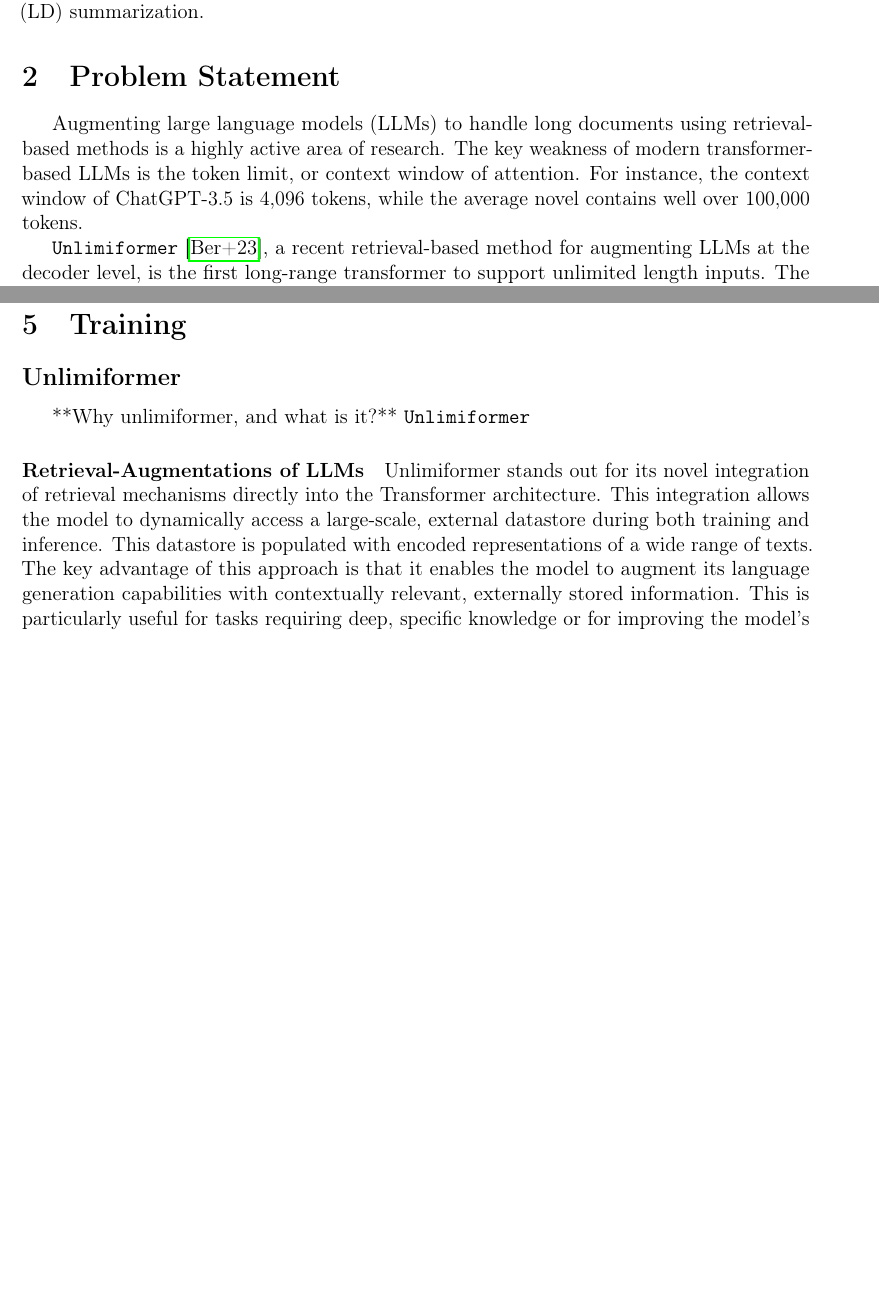
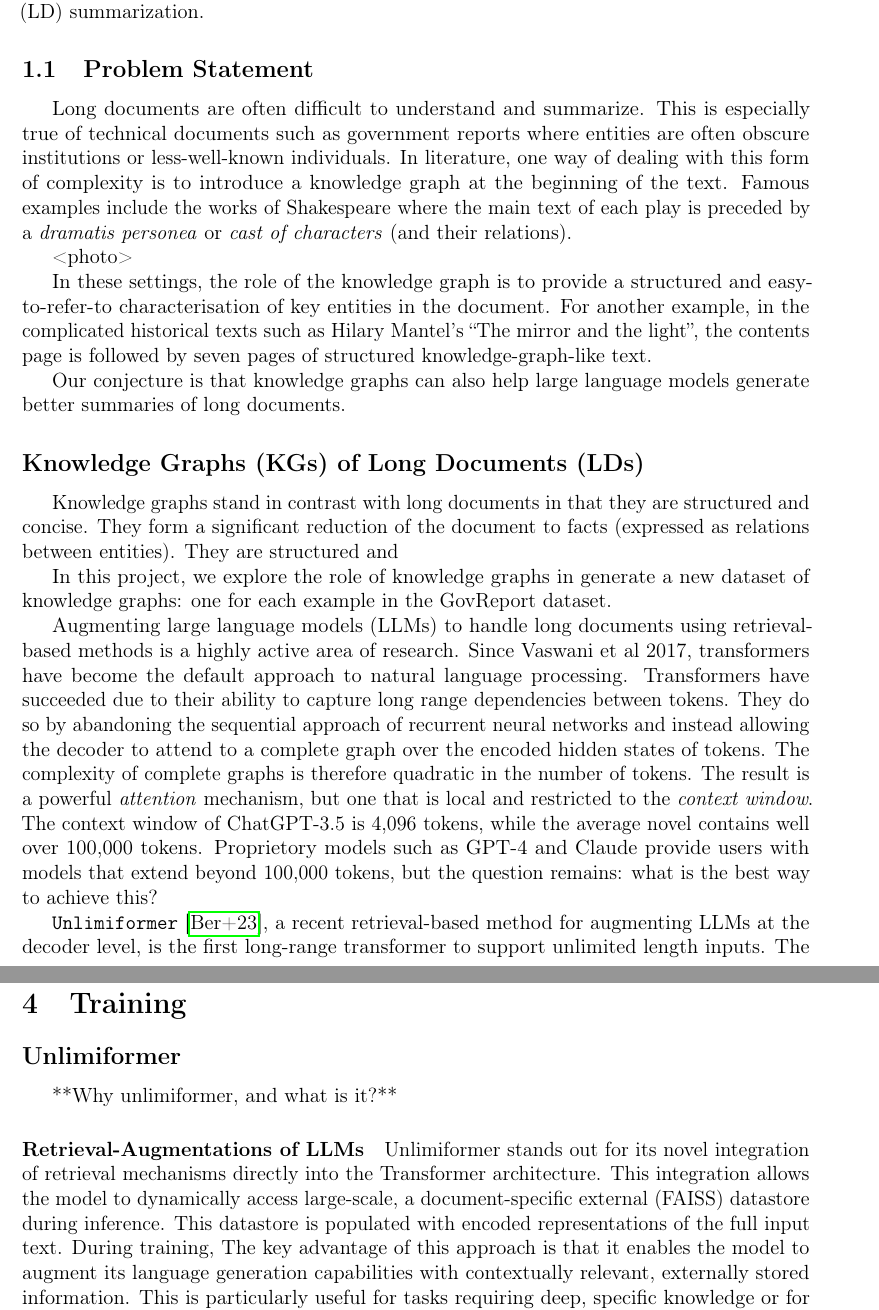
Before and after one commit to patrickocal/unlimiformer-kg, a LaTeX document (cs224w-project-report-latex/main.tex): two parts of pages 2 and 4 of 8 before the commit and two parts of pages 2 and 4 of 9 after it, joined at a grey line, cut so that both start at the same text, the shorter picture padded with empty space. Compiled offline with pdfLaTeX.

Commit message:
intro improvements

```diff
--- a/cs224w-project-report-latex/main.tex
+++ b/cs224w-project-report-latex/main.tex
@@ -138,13 +138,52 @@ Trainer This means that it uses a standard cross-entropy loss function ... adamw
 \end{enumerate}
 
 \section{Introduction} \input{sections/introduction}
-\section{Problem Statement}
+\subsection{Problem Statement}
+
+Long documents are often difficult to understand and summarize. This is
+especially true of technical documents such as government reports where
+entities are often obscure institutions or less-well-known individuals. In
+literature, one way of dealing with this form of complexity is to introduce a
+knowledge graph at the beginning of the text. Famous examples include the works
+of Shakespeare where the main text of each play is preceded by  a
+\emph{dramatis personea} or \emph{cast of characters} (and their relations).
+
+<photo>
+
+In these settings, the role of the knowledge graph is to provide a structured and
+easy-to-refer-to characterisation of key entities in the document. For another
+example, in the complicated historical texts such as Hilary Mantel's ``The
+mirror and the light'', the contents page is followed by seven pages of
+structured knowledge-graph-like text.
+
+Our conjecture is that knowledge graphs can also help large language models
+generate better summaries of long documents.
+
+\subsection*{Knowledge Graphs (KGs) of Long Documents (LDs)}
+
+Knowledge graphs stand in contrast with long documents in that they are
+structured and concise.
+They form a significant reduction of the document to facts (expressed as
+relations between entities). They are structured and
+
+In this project, we explore the role of knowledge graphs in generate a new dataset of knowledge graphs: one for each
+example in the GovReport dataset.
+
 
 Augmenting large language models (LLMs) to handle long documents using
-retrieval-based methods is a highly active area of research. The key weakness
-of modern transformer-based LLMs is the token limit, or context window of
-attention. For instance, the context window of ChatGPT-3.5 is 4,096 tokens,
-while the average novel contains well over 100,000 tokens.
+retrieval-based methods is a highly active area of research. Since Vaswani et
+al 2017, transformers have become the default approach to natural language
+processing. Transformers have succeeded due to their ability to capture long
+range dependencies between tokens. They do so by abandoning the sequential
+approach of recurrent neural networks and instead allowing the decoder to
+attend to a complete graph over the encoded hidden states of tokens. The
+complexity of complete graphs is therefore quadratic in the number of tokens.
+The result is a powerful \emph{attention} mechanism, but one that is local and
+restricted to the \emph{context window}. The context window of ChatGPT-3.5 is
+4,096 tokens, while the average novel contains well over 100,000 tokens.
+Proprietory models such as GPT-4 and Claude provide users with models that
+extend beyond 100,000 tokens, but the question remains: what is the best way to
+achieve this?
 
 \texttt{Unlimiformer} \cite{bertsch2023unlimiformer}, a recent retrieval-based
 method for augmenting LLMs at the decoder level, is the first long-range
@@ -206,13 +245,13 @@ Finally, LlamaIndex, a framework for connecting data sources for LLMs, has a cla
 
 \subsection*{Unlimiformer}
 **Why unlimiformer, and what is it?**
-\texttt{Unlimiformer}
 
 \paragraph{Retrieval-Augmentations of LLMs} Unlimiformer stands out for its novel
 integration of retrieval mechanisms directly into the Transformer architecture.
-This integration allows the model to dynamically access a large-scale, external
-datastore during both training and inference. This datastore is populated with
-encoded representations of a wide range of texts. The key advantage of this
+This integration allows the model to dynamically access large-scale, a
+document-specific external
+(FAISS) datastore during inference. This datastore is populated with
+encoded representations of the full input text. During training,  The key advantage of this
 approach is that it enables the model to augment its language generation
 capabilities with contextually relevant, externally stored information. This is
 particularly useful for tasks requiring deep, specific knowledge or for
```
Also changed, not shown: cs224w-project-report-latex/main.pdf.
